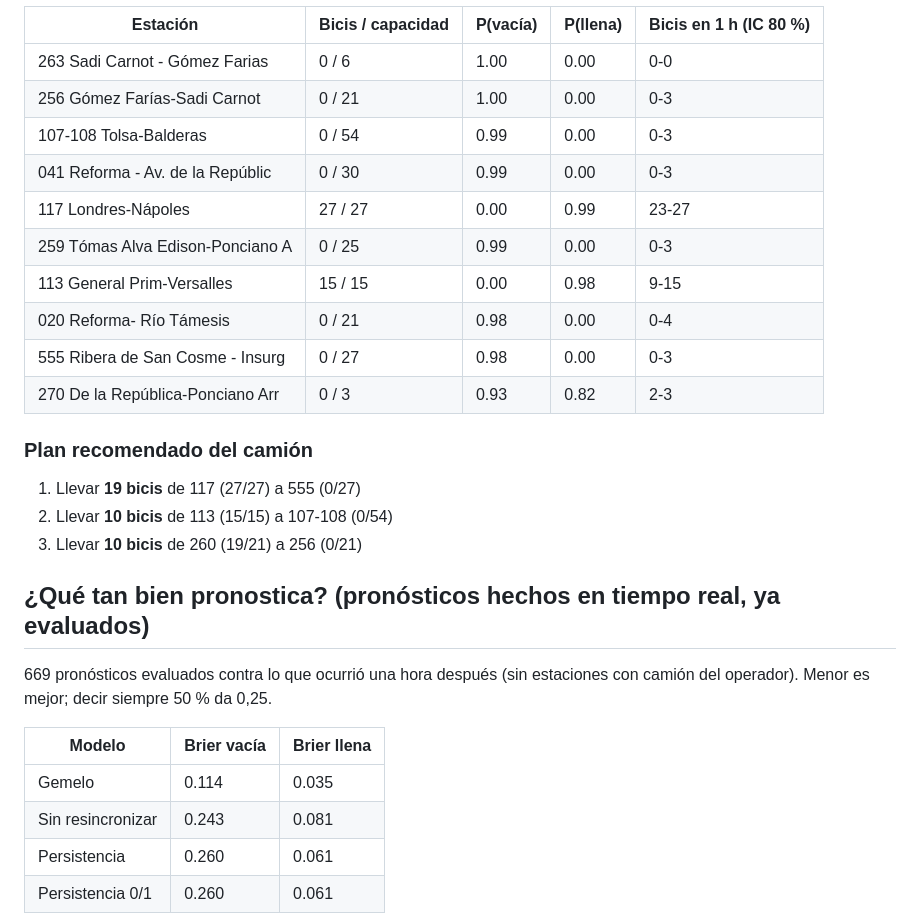
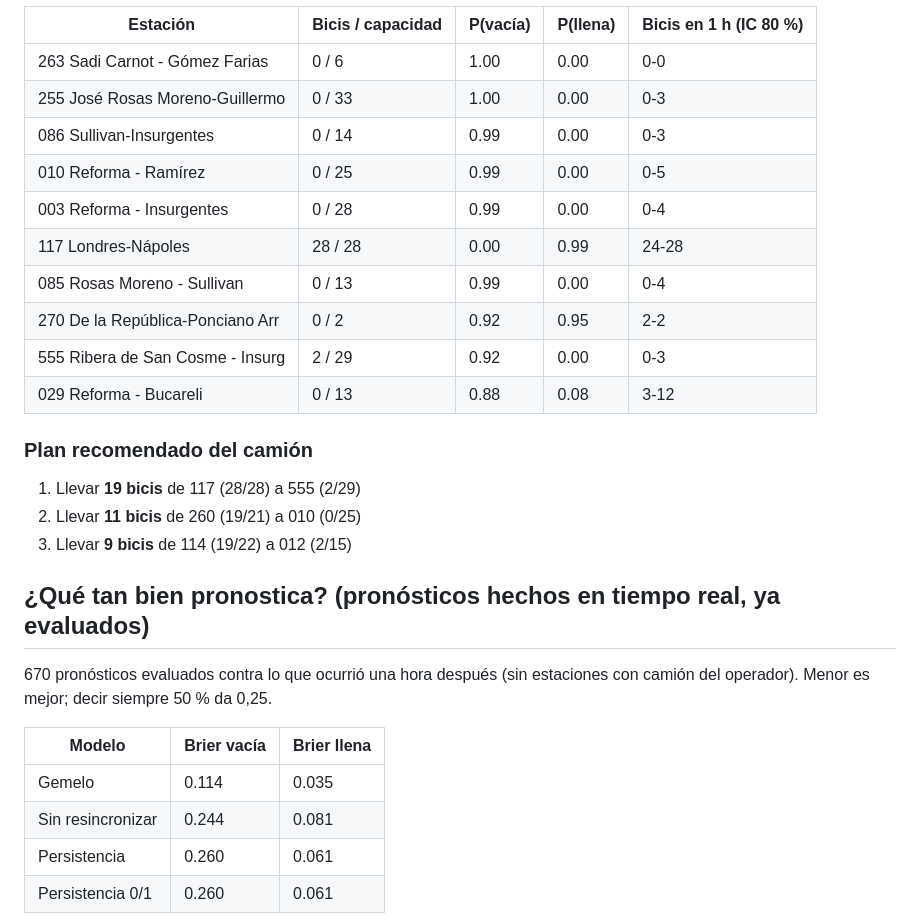
Before and after one commit to ignaburger68-hub/ecobici-gemelo, a Markdown page: gemelo_vivo/README.md, the part around one of its changes. GitHub-like rendering.

Commit message:
Lecturas 2026-11-26 16:52 UTC

```diff
--- a/gemelo_vivo/README.md
+++ b/gemelo_vivo/README.md
@@ -24,30 +24,30 @@ El clima multiplica los **retiros por 0.79** y las **devoluciones por 0.85** (1,
 | Estación | Bicis / capacidad | P(vacía) | P(llena) | Bicis en 1 h (IC 80 %) |
 | --- | --- | --- | --- | --- |
 | 263 Sadi Carnot - Gómez Farias | 0 / 6 | 1.00 | 0.00 | 0-0 |
-| 256 Gómez Farías-Sadi Carnot | 0 / 21 | 1.00 | 0.00 | 0-3 |
-| 107-108 Tolsa-Balderas | 0 / 54 | 0.99 | 0.00 | 0-3 |
-| 041 Reforma - Av. de la Repúblic | 0 / 30 | 0.99 | 0.00 | 0-3 |
-| 117 Londres-Nápoles | 27 / 27 | 0.00 | 0.99 | 23-27 |
-| 259 Tómas Alva Edison-Ponciano A | 0 / 25 | 0.99 | 0.00 | 0-3 |
-| 113 General Prim-Versalles | 15 / 15 | 0.00 | 0.98 | 9-15 |
-| 020 Reforma- Río Támesis | 0 / 21 | 0.98 | 0.00 | 0-4 |
-| 555 Ribera de San Cosme - Insurg | 0 / 27 | 0.98 | 0.00 | 0-3 |
-| 270 De la República-Ponciano Arr | 0 / 3 | 0.93 | 0.82 | 2-3 |
+| 255 José Rosas Moreno-Guillermo  | 0 / 33 | 1.00 | 0.00 | 0-3 |
+| 086 Sullivan-Insurgentes | 0 / 14 | 0.99 | 0.00 | 0-3 |
+| 010 Reforma - Ramírez | 0 / 25 | 0.99 | 0.00 | 0-5 |
+| 003 Reforma - Insurgentes | 0 / 28 | 0.99 | 0.00 | 0-4 |
+| 117 Londres-Nápoles | 28 / 28 | 0.00 | 0.99 | 24-28 |
+| 085 Rosas Moreno - Sullivan | 0 / 13 | 0.99 | 0.00 | 0-4 |
+| 270 De la República-Ponciano Arr | 0 / 2 | 0.92 | 0.95 | 2-2 |
+| 555 Ribera de San Cosme - Insurg | 2 / 29 | 0.92 | 0.00 | 0-3 |
+| 029 Reforma - Bucareli | 0 / 13 | 0.88 | 0.08 | 3-12 |
 
 ### Plan recomendado del camión
 
-1. Llevar **19 bicis** de 117 (27/27) a 555 (0/27)
-2. Llevar **10 bicis** de 113 (15/15) a 107-108 (0/54)
-3. Llevar **10 bicis** de 260 (19/21) a 256 (0/21)
+1. Llevar **19 bicis** de 117 (28/28) a 555 (2/29)
+2. Llevar **11 bicis** de 260 (19/21) a 010 (0/25)
+3. Llevar **9 bicis** de 114 (19/22) a 012 (2/15)
 
 ## ¿Qué tan bien pronostica? (pronósticos hechos en tiempo real, ya evaluados)
 
-669 pronósticos evaluados contra lo que ocurrió una hora después (sin estaciones con camión del operador). Menor es mejor; decir siempre 50 % da 0,25.
+670 pronósticos evaluados contra lo que ocurrió una hora después (sin estaciones con camión del operador). Menor es mejor; decir siempre 50 % da 0,25.
 
 | Modelo | Brier vacía | Brier llena |
 | --- | --- | --- |
 | Gemelo | 0.114 | 0.035 |
-| Sin resincronizar | 0.243 | 0.081 |
+| Sin resincronizar | 0.244 | 0.081 |
 | Persistencia | 0.260 | 0.061 |
 | Persistencia 0/1 | 0.260 | 0.061 |
 
```
Also changed, not shown: other parts of gemelo_vivo/README.md (+2 -2 lines), gemelo_vivo/brier_vivo.png, 12 other files.
